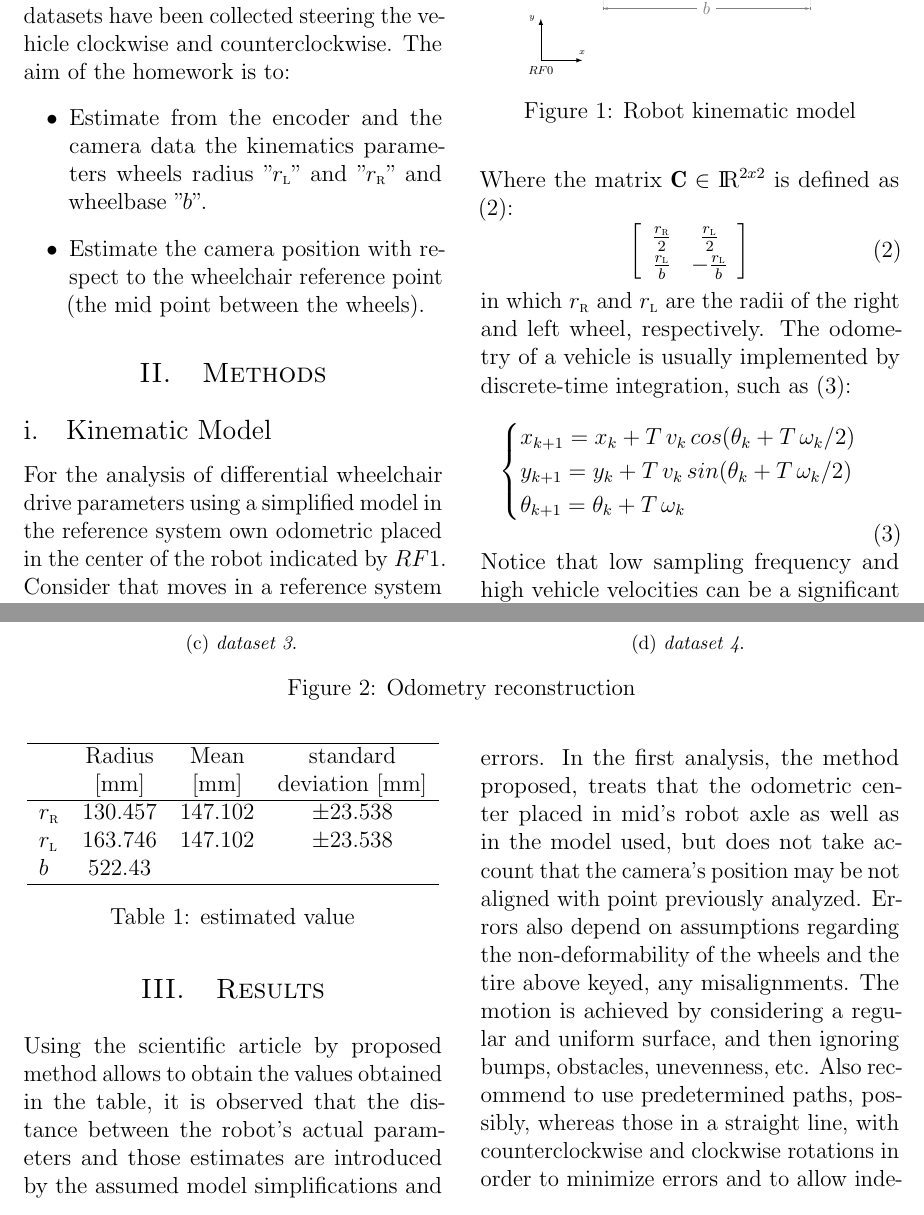
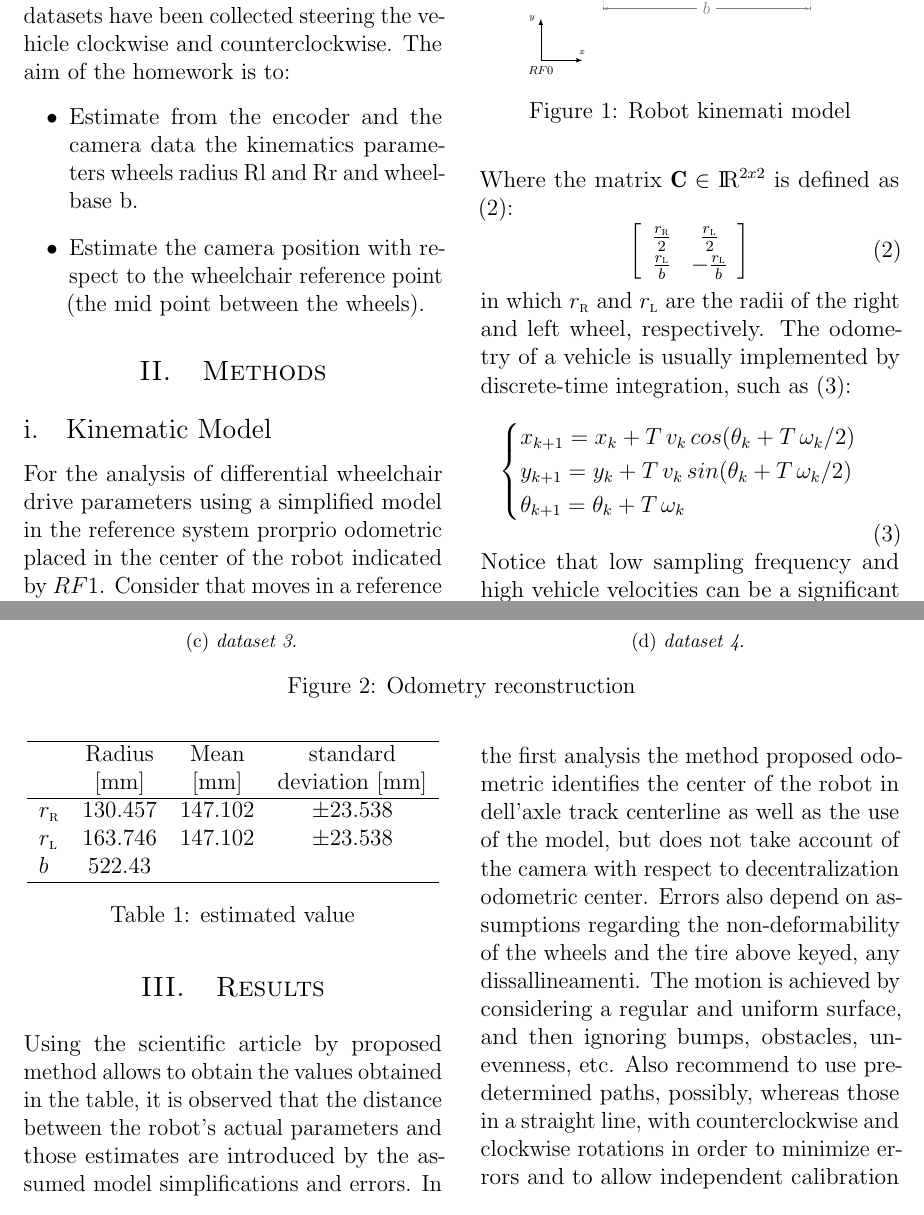
Before and after one commit to frank1789/Kinematics-Calibration-of-a-Differential-drive, a LaTeX paper (Report/Report.tex, which reads Report/Introduction.tex, Report/Methods.tex, Report/Result.tex): two parts of pages 2 and 4 of 5, joined at a grey line, cut so that both start at the same text. Compiled offline with pdfLaTeX.

Commit message:
Revert "Merge branch 'hotfix/Report' into develop"
This reverts commit af4bf0cef9a0c543f269a46e404b99573c001872.

```diff
--- a/Report/Introduction.tex
+++ b/Report/Introduction.tex
@@ -8,6 +8,6 @@ It is equipped with two rotary incremental encoder keyed to the axes of the two
 The two datasets have been collected steering the vehicle clockwise and counterclockwise.
 The aim of the homework is to:
 \begin{itemize}
-\item Estimate from the encoder and the camera data the kinematics parameters wheels radius "$r_\textsc{l}$" and "$r_\textsc{r}$" and wheelbase "$b$".
+\item Estimate from the encoder and the camera data the kinematics parameters wheels radius Rl and Rr and wheelbase b.
 \item Estimate the camera position with respect to the wheelchair reference point (the mid point between the wheels).
 \end{itemize}
--- a/Report/Methods.tex
+++ b/Report/Methods.tex
@@ -1,6 +1,6 @@
 \section{Methods}
 \subsection{Kinematic Model}
-For the analysis of differential wheelchair drive parameters using a simplified model in the reference system own odometric placed in the center of the robot indicated by $RF1$. Consider that moves in a reference system fixed to the $RF0$ envoiroment.
+For the analysis of differential wheelchair drive parameters using a simplified model in the reference system prorprio odometric placed in the center of the robot indicated by $RF1$. Consider that moves in a reference system fixed to the $RF0$ envoiroment.
 The robot is subject to pure rolling, then we neglect slippage between wheel and ground. The angular velocities, indicated respectively with omega, are applied respectively to the right and left wheels in such a way that the components of the fixed body and the speed of the robot are related to the angular velocity of the wheels according to the equation functional (\ref{eq:velocityrelation}).
 The other two support wheels are considered passive. This schematization is observable in the fig. \ref{fig:model}.
 \begin{equation}
@@ -20,7 +20,7 @@ The other two support wheels are considered passive. This schematization is obse
 \begin{figure}[!h]
 \centering
     \resizebox{.8\linewidth}{!}{\input{robotmodel.tex}}
-\caption{Robot kinematic model}
+\caption{Robot kinemati model}
 \label{fig:model}
 \end{figure}
 \noindent Where the matrix $\textbf{C} \in \RealNumber^{2 x 2}$ is defined as (\ref{eq:Cmatrix}):
--- a/Report/Result.tex
+++ b/Report/Result.tex
@@ -1,5 +1,5 @@
 \section{Results}
 Using the scientific article by proposed method allows to obtain the values obtained in the table, it is observed that the distance between the robot's actual parameters and those estimates are introduced by the assumed model simplifications and errors.
-In the first analysis, the method proposed, treats that the odometric center placed in mid's robot axle as well as in the model used, but does not take account that the camera's position may be not aligned with point previously analyzed.
-Errors also depend on assumptions regarding the non-deformability of the wheels and the tire above keyed, any misalignments. The motion is achieved by considering a regular and uniform surface, and then ignoring bumps, obstacles, unevenness, etc.
+In the first analysis the method proposed odometric identifies the center of the robot in dell'axle track centerline as well as the use of the model, but does not take account of the camera with respect to decentralization odometric center.
+Errors also depend on assumptions regarding the non-deformability of the wheels and the tire above keyed, any dissallineamenti. The motion is achieved by considering a regular and uniform surface, and then ignoring bumps, obstacles, unevenness, etc.
 Also recommend to use predetermined paths, possibly, whereas those in a straight line, with counterclockwise and clockwise rotations in order to minimize errors and to allow independent calibration of the parameters.
```
Also changed, not shown: Report/Report.pdf, Report/imgs/angle_dataset_1.eps, Report/imgs/angle_dataset_2.eps, Report/imgs/angle_dataset_3.eps, Report/imgs/angle_dataset_4.eps, Report/imgs/odocam_1.eps, Report/imgs/odocam_2.eps, Report/imgs/odocam_3.eps, Report/imgs/odocam_4.eps, Report/imgs/tick_dataset_1.eps, Report/imgs/tick_dataset_2.eps, Report/imgs/tick_dataset_3.eps, Report/imgs/tick_dataset_4.eps, Report/imgs/trajectory_dataset_1.eps, 5 more files.
